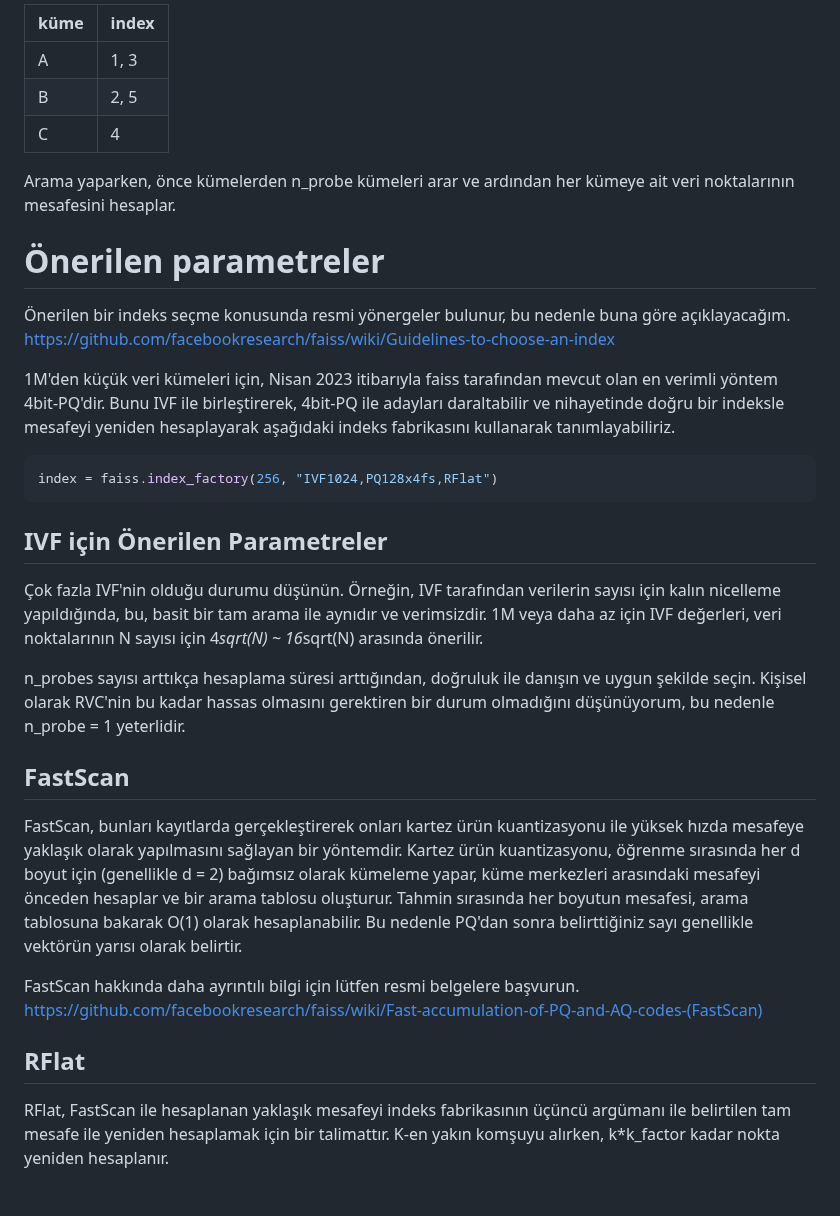
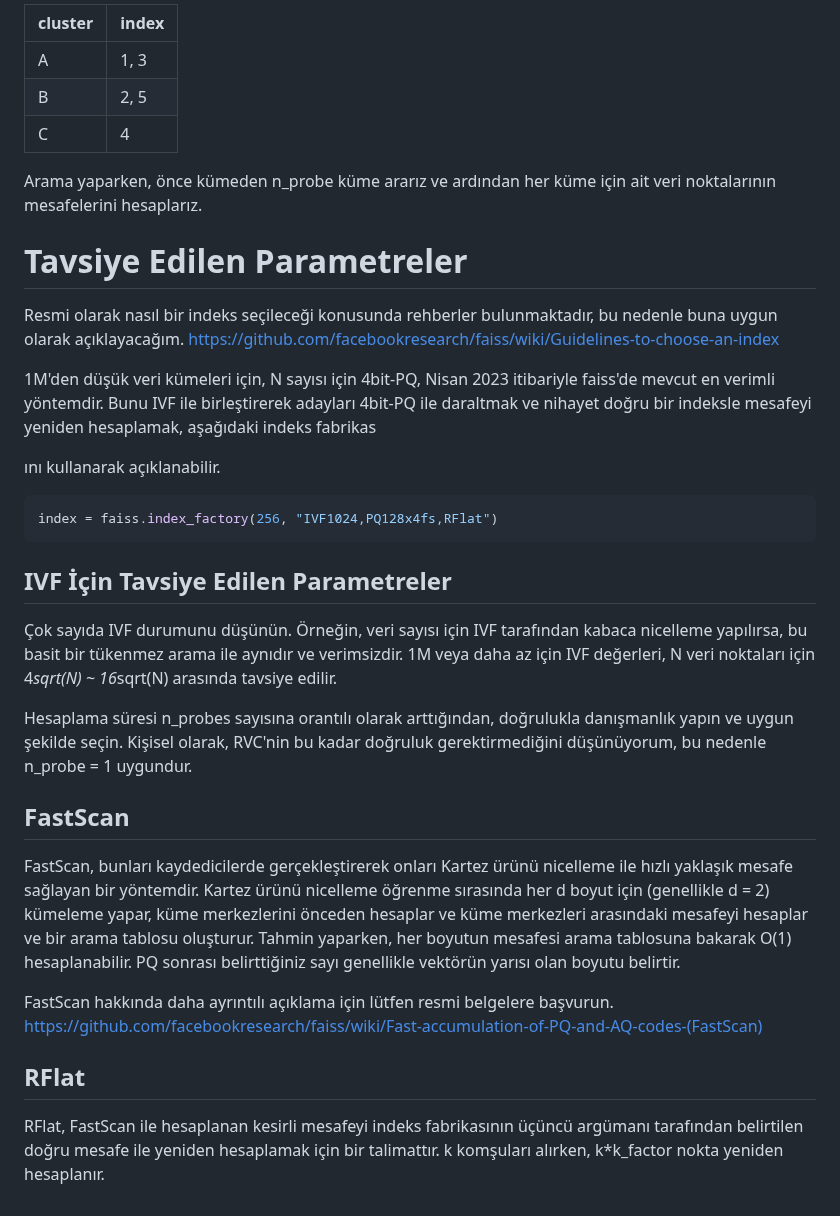
Before and after one commit to RVC-Project/Retrieval-based-Voice-Conversion-WebUI, a Markdown page: docs/tr/faiss_tips_tr.md, the part around one of its changes. GitHub-like rendering.

````diff
--- a/docs/tr/faiss_tips_tr.md
+++ b/docs/tr/faiss_tips_tr.md
@@ -67,39 +66,39 @@ Sonuçta elde edilen ters indeks aşağıdaki gibi görünecektir:
 
-|küme|index|
+|cluster|index|
 |-------|-----|
 |A|1, 3|
 |B|2, 5|
 |C|4|
 
-Arama yaparken, önce kümelerden n_probe kümeleri arar ve ardından her kümeye ait veri noktalarının mesafesini hesaplar.
+Arama yaparken, önce kümeden n_probe küme ararız ve ardından her küme için ait veri noktalarının mesafelerini hesaplarız.
 
-# Önerilen parametreler
-Önerilen bir indeks seçme konusunda resmi yönergeler bulunur, bu nedenle buna göre açıklayacağım.
+# Tavsiye Edilen Parametreler
+Resmi olarak nasıl bir indeks seçileceği konusunda rehberler bulunmaktadır, bu nedenle buna uygun olarak açıklayacağım.
 https://github.com/facebookresearch/faiss/wiki/Guidelines-to-choose-an-index
 
-1M'den küçük veri kümeleri için, Nisan 2023 itibarıyla faiss tarafından mevcut olan en verimli yöntem 4bit-PQ'dir.
-Bunu IVF ile birleştirerek, 4bit-PQ ile adayları daraltabilir ve nihayetinde doğru bir indeksle mesafeyi yeniden hesaplayarak aşağıdaki indeks fabrikasını kullanarak tanımlayabiliriz.
+1M'den düşük veri kümeleri için, N sayısı için 4bit-PQ, Nisan 2023 itibariyle faiss'de mevcut en verimli yöntemdir.
+Bunu IVF ile birleştirerek adayları 4bit-PQ ile daraltmak ve nihayet doğru bir indeksle mesafeyi yeniden hesaplamak, aşağıdaki indeks fabrikas
 
-
+ını kullanarak açıklanabilir.
 
 ```python
 index = faiss.index_factory(256, "IVF1024,PQ128x4fs,RFlat")
 ```
 
-## IVF için Önerilen Parametreler
-Çok fazla IVF'nin olduğu durumu düşünün. Örneğin, IVF tarafından verilerin sayısı için kalın nicelleme yapıldığında, bu, basit bir tam arama ile aynıdır ve verimsizdir.
-1M veya daha az için IVF değerleri, veri noktalarının N sayısı için 4*sqrt(N) ~ 16*sqrt(N) arasında önerilir.
+## IVF İçin Tavsiye Edilen Parametreler
+Çok sayıda IVF durumunu düşünün. Örneğin, veri sayısı için IVF tarafından kabaca nicelleme yapılırsa, bu basit bir tükenmez arama ile aynıdır ve verimsizdir.
+1M veya daha az için IVF değerleri, N veri noktaları için 4*sqrt(N) ~ 16*sqrt(N) arasında tavsiye edilir.
 
-n_probes sayısı arttıkça hesaplama süresi arttığından, doğruluk ile danışın ve uygun şekilde seçin. Kişisel olarak RVC'nin bu kadar hassas olmasını gerektiren bir durum olmadığını düşünüyorum, bu nedenle n_probe = 1 yeterlidir.
+Hesaplama süresi n_probes sayısına orantılı olarak arttığından, doğrulukla danışmanlık yapın ve uygun şekilde seçin. Kişisel olarak, RVC'nin bu kadar doğruluk gerektirmediğini düşünüyorum, bu nedenle n_probe = 1 uygundur.
 
 ## FastScan
-FastScan, bunları kayıtlarda gerçekleştirerek onları kartez ürün kuantizasyonu ile yüksek hızda mesafeye yaklaşık olarak yapılmasını sağlayan bir yöntemdir.
-Kartez ürün kuantizasyonu, öğrenme sırasında her d boyut için (genellikle d = 2) bağımsız olarak kümeleme yapar, küme merkezleri arasındaki mesafeyi önceden hesaplar ve bir arama tablosu oluşturur. Tahmin sırasında her boyutun mesafesi, arama tablosuna bakarak O(1) olarak hesaplanabilir.
-Bu nedenle PQ'dan sonra belirttiğiniz sayı genellikle vektörün yarısı olarak belirtir.
+FastScan, bunları kaydedicilerde gerçekleştirerek onları Kartez ürünü nicelleme ile hızlı yaklaşık mesafe sağlayan bir yöntemdir.
+Kartez ürünü nicelleme öğrenme sırasında her d boyut için (genellikle d = 2) kümeleme yapar, küme merkezlerini önceden hesaplar ve küme merkezleri arasındaki mesafeyi hesaplar ve bir arama tablosu oluşturur. Tahmin yaparken, her boyutun mesafesi arama tablosuna bakarak O(1) hesaplanabilir.
+PQ sonrası belirttiğiniz sayı genellikle vektörün yarısı olan boyutu belirtir.
 
-FastScan hakkında daha ayrıntılı bilgi için lütfen resmi belgelere başvurun.
+FastScan hakkında daha ayrıntılı açıklama için lütfen resmi belgelere başvurun.
 https://github.com/facebookresearch/faiss/wiki/Fast-accumulation-of-PQ-and-AQ-codes-(FastScan)
 
 ## RFlat
-RFlat, FastScan ile hesaplanan yaklaşık mesafeyi indeks fabrikasının üçüncü argümanı ile belirtilen tam mesafe ile yeniden hesaplamak için bir talimattır.
-K-en yakın komşuyu alırken, k*k_factor kadar nokta yeniden hesaplanır.
+RFlat, FastScan ile hesaplanan kesirli mesafeyi indeks fabrikasının üçüncü argümanı tarafından belirtilen doğru mesafe ile yeniden hesaplamak için bir talimattır.
+k komşuları alırken, k*k_factor nokta yeniden hesaplanır.
````
Also changed, not shown: other parts of docs/tr/faiss_tips_tr.md (+26 -27 lines).
